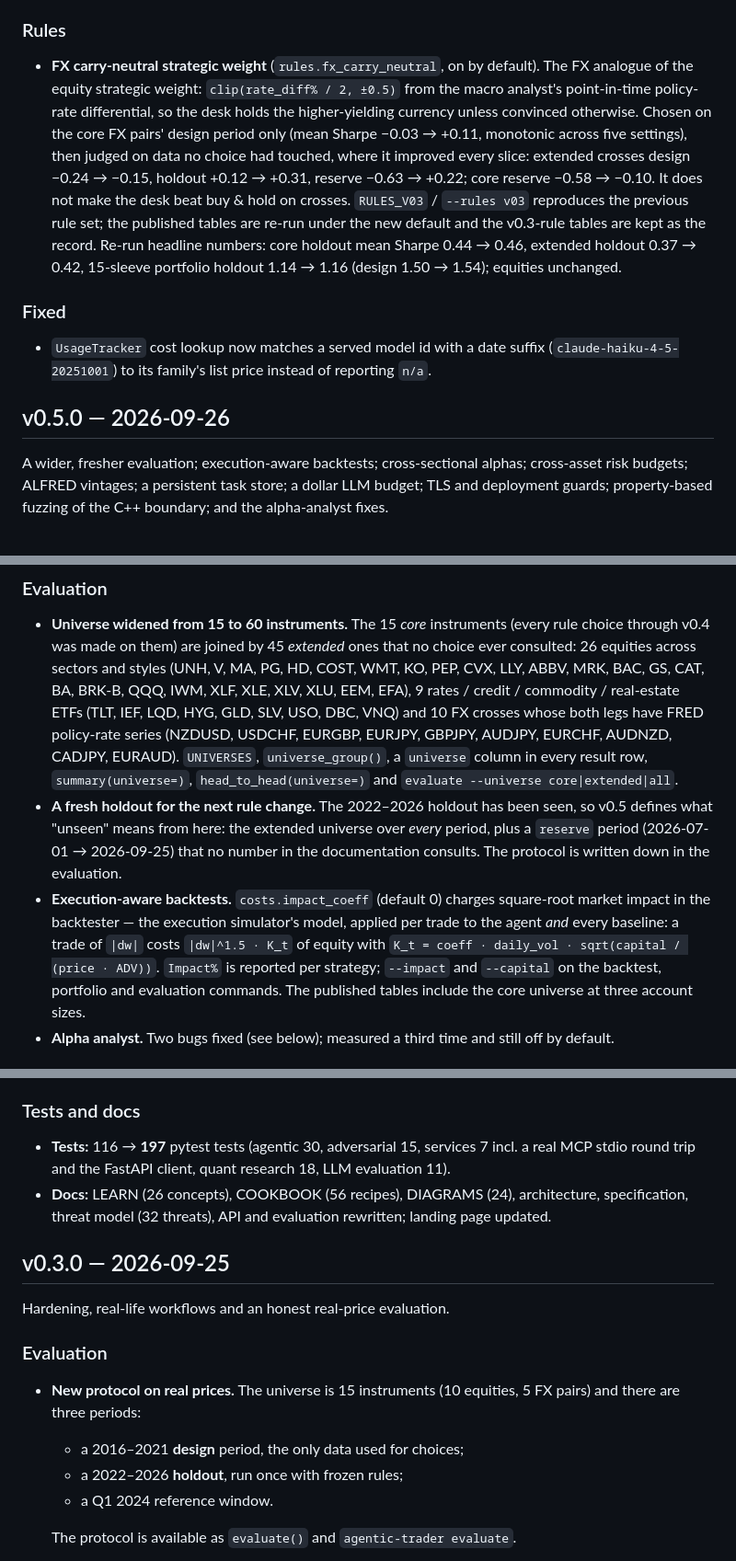
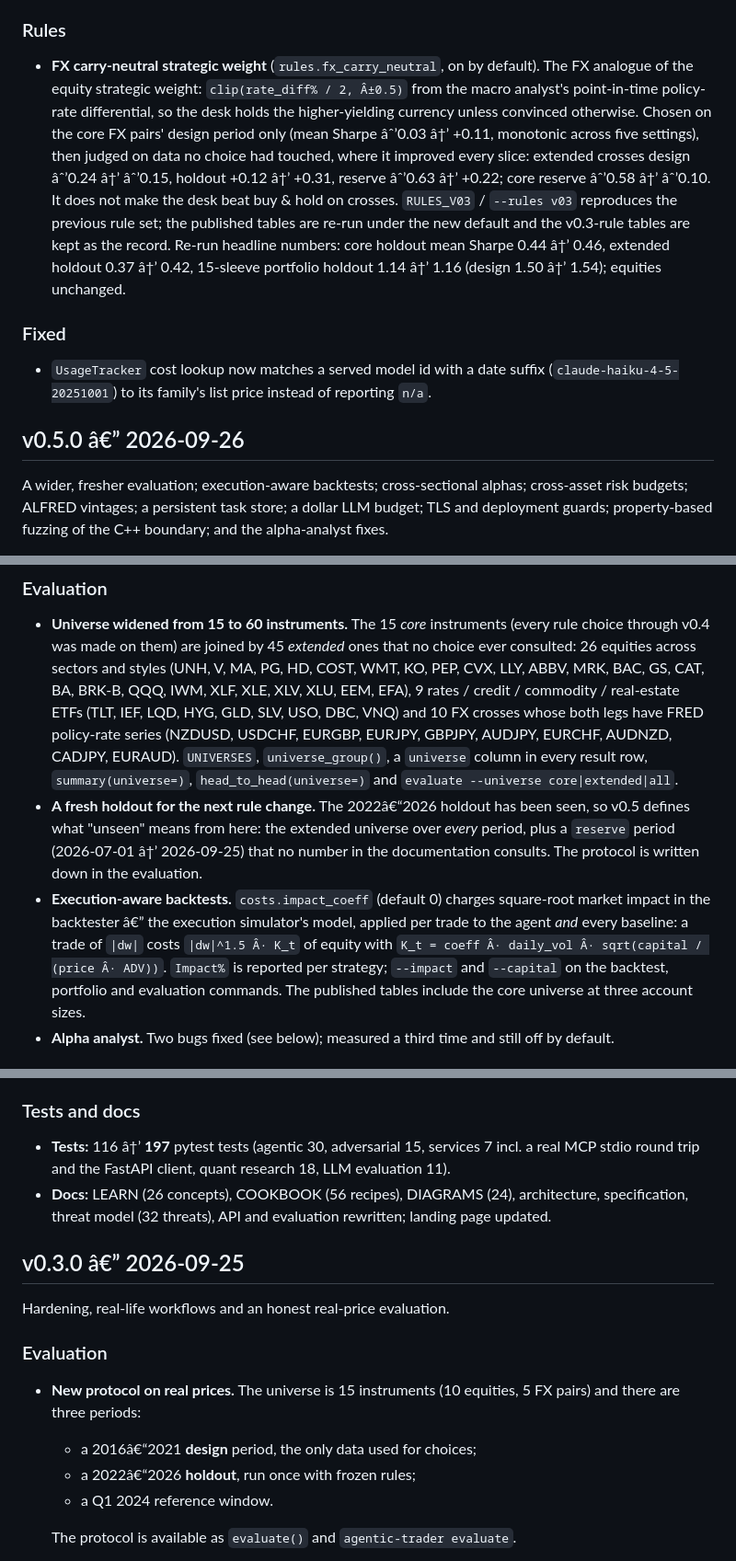
Before and after one commit to AshJha0/agentic-trader, a Markdown page: CHANGELOG.md, 3 parts joined by grey strips. Shown at 92% size. Drawn GitHub-style.

```diff
--- a/CHANGELOG.md
+++ b/CHANGELOG.md
@@ -1889,22 +1914,22 @@ The first measured LLM results, and the evaluation protocol's first use for a ru
 
 ### Rules
 - **FX carry-neutral strategic weight** (`rules.fx_carry_neutral`, on by default). The FX
-  analogue of the equity strategic weight: `clip(rate_diff% / 2, ±0.5)` from the macro
+  analogue of the equity strategic weight: `clip(rate_diff% / 2, Â±0.5)` from the macro
   analyst's point-in-time policy-rate differential, so the desk holds the higher-yielding
   currency unless convinced otherwise. Chosen on the core FX pairs' design period only
-  (mean Sharpe −0.03 → +0.11, monotonic across five settings), then judged on data no choice
-  had touched, where it improved every slice: extended crosses design −0.24 → −0.15, holdout
-  +0.12 → +0.31, reserve −0.63 → +0.22; core reserve −0.58 → −0.10. It does not make the desk
+  (mean Sharpe âˆ’0.03 â†’ +0.11, monotonic across five settings), then judged on data no choice
+  had touched, where it improved every slice: extended crosses design âˆ’0.24 â†’ âˆ’0.15, holdout
+  +0.12 â†’ +0.31, reserve âˆ’0.63 â†’ +0.22; core reserve âˆ’0.58 â†’ âˆ’0.10. It does not make the desk
   beat buy & hold on crosses. `RULES_V03` / `--rules v03` reproduces the previous rule set;
   the published tables are re-run under the new default and the v0.3-rule tables are kept as
-  the record. Re-run headline numbers: core holdout mean Sharpe 0.44 → 0.46, extended holdout
-  0.37 → 0.42, 15-sleeve portfolio holdout 1.14 → 1.16 (design 1.50 → 1.54); equities unchanged.
+  the record. Re-run headline numbers: core holdout mean Sharpe 0.44 â†’ 0.46, extended holdout
+  0.37 â†’ 0.42, 15-sleeve portfolio holdout 1.14 â†’ 1.16 (design 1.50 â†’ 1.54); equities unchanged.
 
 ### Fixed
 - `UsageTracker` cost lookup now matches a served model id with a date suffix
   (`claude-haiku-4-5-20251001`) to its family's list price instead of reporting `n/a`.
 
-## v0.5.0 — 2026-09-26
+## v0.5.0 â€” 2026-09-26
 
 A wider, fresher evaluation; execution-aware backtests; cross-sectional alphas; cross-asset
 risk budgets; ALFRED vintages; a persistent task store; a dollar LLM budget; TLS and
@@ -1920,14 +1945,14 @@ deployment guards; property-based fuzzing of the C++ boundary; and the alpha-ana
   EURJPY, GBPJPY, AUDJPY, EURCHF, AUDNZD, CADJPY, EURAUD). `UNIVERSES`, `universe_group()`,
   a `universe` column in every result row, `summary(universe=)`, `head_to_head(universe=)`
   and `evaluate --universe core|extended|all`.
-- **A fresh holdout for the next rule change.** The 2022–2026 holdout has been seen, so
+- **A fresh holdout for the next rule change.** The 2022â€“2026 holdout has been seen, so
   v0.5 defines what "unseen" means from here: the extended universe over *every* period,
-  plus a `reserve` period (2026-07-01 → 2026-09-25) that no number in the documentation
+  plus a `reserve` period (2026-07-01 â†’ 2026-09-25) that no number in the documentation
   consults. The protocol is written down in the evaluation.
 - **Execution-aware backtests.** `costs.impact_coeff` (default 0) charges square-root market
-  impact in the backtester — the execution simulator's model, applied per trade to the agent
-  *and* every baseline: a trade of `|dw|` costs `|dw|^1.5 · K_t` of equity with
-  `K_t = coeff · daily_vol · sqrt(capital / (price · ADV))`. `Impact%` is reported per
+  impact in the backtester â€” the execution simulator's model, applied per trade to the agent
+  *and* every baseline: a trade of `|dw|` costs `|dw|^1.5 Â· K_t` of equity with
+  `K_t = coeff Â· daily_vol Â· sqrt(capital / (price Â· ADV))`. `Impact%` is reported per
   strategy; `--impact` and `--capital` on the backtest, portfolio and evaluation commands.
   The published tables include the core universe at three account sizes.
 - **Alpha analyst.** Two bugs fixed (see below); measured a third time and still off by default.
@@ -2080,20 +2105,20 @@ The agentic layer, the quant research layer, and a rewrite of the documentation.
   parallel evaluation (`evaluate(workers=)`) from the pending LLM-evaluation work are included.
 
 ### Tests and docs
-- **Tests:** 116 → **197** pytest tests (agentic 30, adversarial 15, services 7 incl. a real
+- **Tests:** 116 â†’ **197** pytest tests (agentic 30, adversarial 15, services 7 incl. a real
   MCP stdio round trip and the FastAPI client, quant research 18, LLM evaluation 11).
 - **Docs:** LEARN (26 concepts), COOKBOOK (56 recipes), DIAGRAMS (24), architecture,
   specification, threat model (32 threats), API and evaluation rewritten; landing page updated.
 
-## v0.3.0 — 2026-09-25
+## v0.3.0 â€” 2026-09-25
 
 Hardening, real-life workflows and an honest real-price evaluation.
 
 ### Evaluation
 - **New protocol on real prices.** The universe is 15 instruments (10 equities, 5 FX pairs)
   and there are three periods:
-  - a 2016–2021 **design** period, the only data used for choices;
-  - a 2022–2026 **holdout**, run once with frozen rules;
+  - a 2016â€“2021 **design** period, the only data used for choices;
+  - a 2022â€“2026 **holdout**, run once with frozen rules;
   - a Q1 2024 reference window.
 
   The protocol is available as `evaluate()` and `agentic-trader evaluate`.
```
Also changed, not shown: other parts of CHANGELOG.md (+79 -54 lines), docs/review/PLAN.md (+2 -0 lines).
